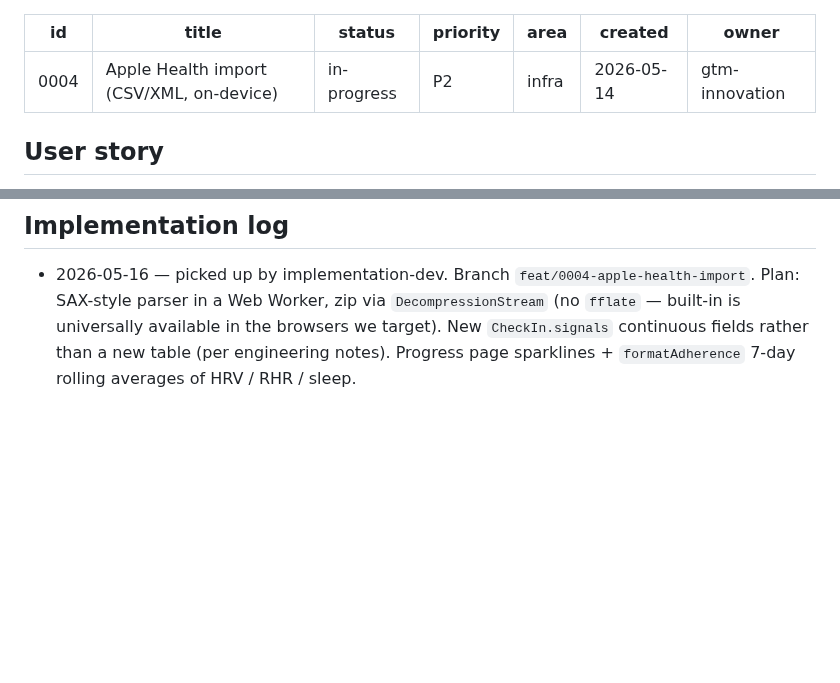
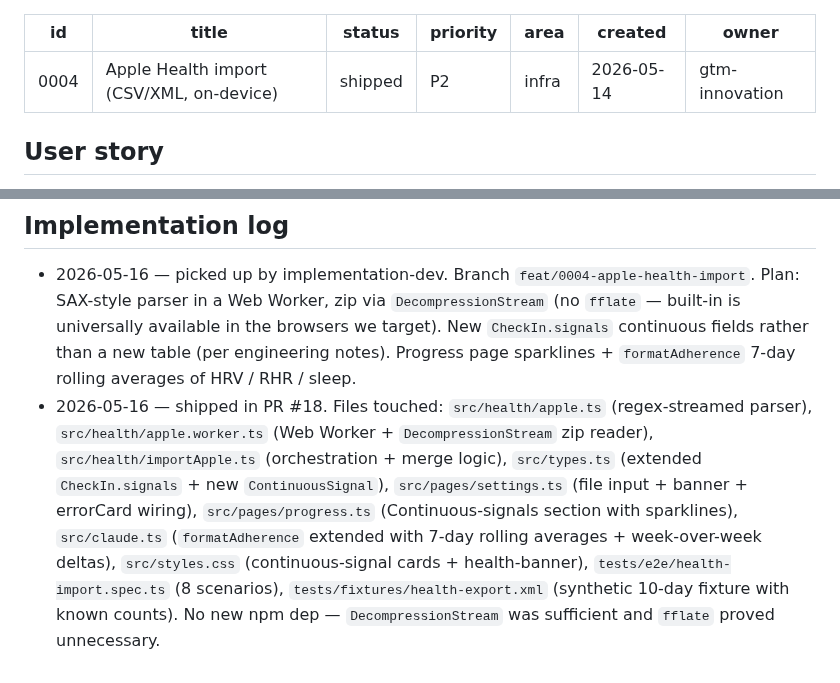
Before and after one commit to mutaaf/almanac, a Markdown page: docs/backlog/0004-apple-health-import.md, 2 parts joined by grey strips. Drawn GitHub-style; blank space fills up the shorter version.

Commit message:
chore(backlog): mark 0004 shipped + log files touched (#19)
PR #18 cleared all gating CI green (Typecheck + build, E2E chromium,
E2E mobile-webkit, Vercel preview). This commit flips the ticket's
status to shipped and logs the files Apple Health import touched, so
the next groom pass can read what landed without diffing the PR.

Co-authored-by: Almanac Dev Agent <noreply@anthropic.com>

```diff
--- a/docs/backlog/0004-apple-health-import.md
+++ b/docs/backlog/0004-apple-health-import.md
@@ -1,7 +1,7 @@
 ---
 id: 0004
 title: Apple Health import (CSV/XML, on-device)
-status: in-progress
+status: shipped
 priority: P2
 area: infra
 created: 2026-05-14
@@ -58,3 +58,4 @@ This is the moment we stop being "the lab app" and become "the health app you do
 ## Implementation log
 
 - 2026-05-16 — picked up by implementation-dev. Branch `feat/0004-apple-health-import`. Plan: SAX-style parser in a Web Worker, zip via `DecompressionStream` (no `fflate` — built-in is universally available in the browsers we target). New `CheckIn.signals` continuous fields rather than a new table (per engineering notes). Progress page sparklines + `formatAdherence` 7-day rolling averages of HRV / RHR / sleep.
+- 2026-05-16 — shipped in PR #18. Files touched: `src/health/apple.ts` (regex-streamed parser), `src/health/apple.worker.ts` (Web Worker + `DecompressionStream` zip reader), `src/health/importApple.ts` (orchestration + merge logic), `src/types.ts` (extended `CheckIn.signals` + new `ContinuousSignal`), `src/pages/settings.ts` (file input + banner + errorCard wiring), `src/pages/progress.ts` (Continuous-signals section with sparklines), `src/claude.ts` (`formatAdherence` extended with 7-day rolling averages + week-over-week deltas), `src/styles.css` (continuous-signal cards + health-banner), `tests/e2e/health-import.spec.ts` (8 scenarios), `tests/fixtures/health-export.xml` (synthetic 10-day fixture with known counts). No new npm dep — `DecompressionStream` was sufficient and `fflate` proved unnecessary.
```
